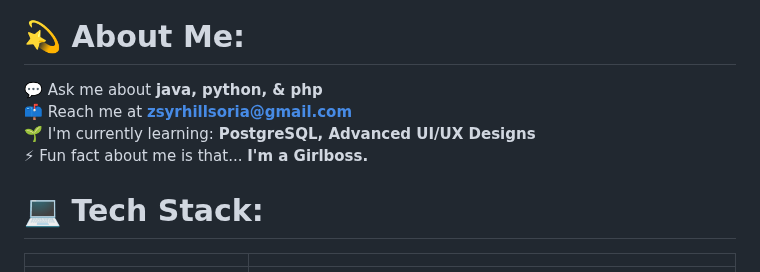
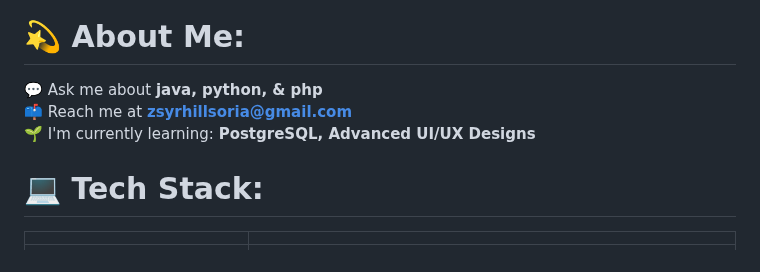
Before and after one commit to Aexlin/Aexlin, a Markdown page: README.md, the part around the change. Rendered like a GitHub page.

```diff
--- a/README.md
+++ b/README.md
@@ -4,7 +4,7 @@
 
 # 💫 About Me:
 
-💬 Ask me about **java, python, & php**<br>📫 Reach me at **zsyrhillsoria@gmail.com**<br>🌱 I'm currently learning: **PostgreSQL, Advanced UI/UX Designs**<br>⚡ Fun fact about me is that... **I'm a Girlboss.**
+💬 Ask me about **java, python, & php**<br>📫 Reach me at **zsyrhillsoria@gmail.com**<br>🌱 I'm currently learning: **PostgreSQL, Advanced UI/UX Designs**<br>
 
 # 💻 Tech Stack:
 |                     |                                                                                                                                                                                                                                    |
```
